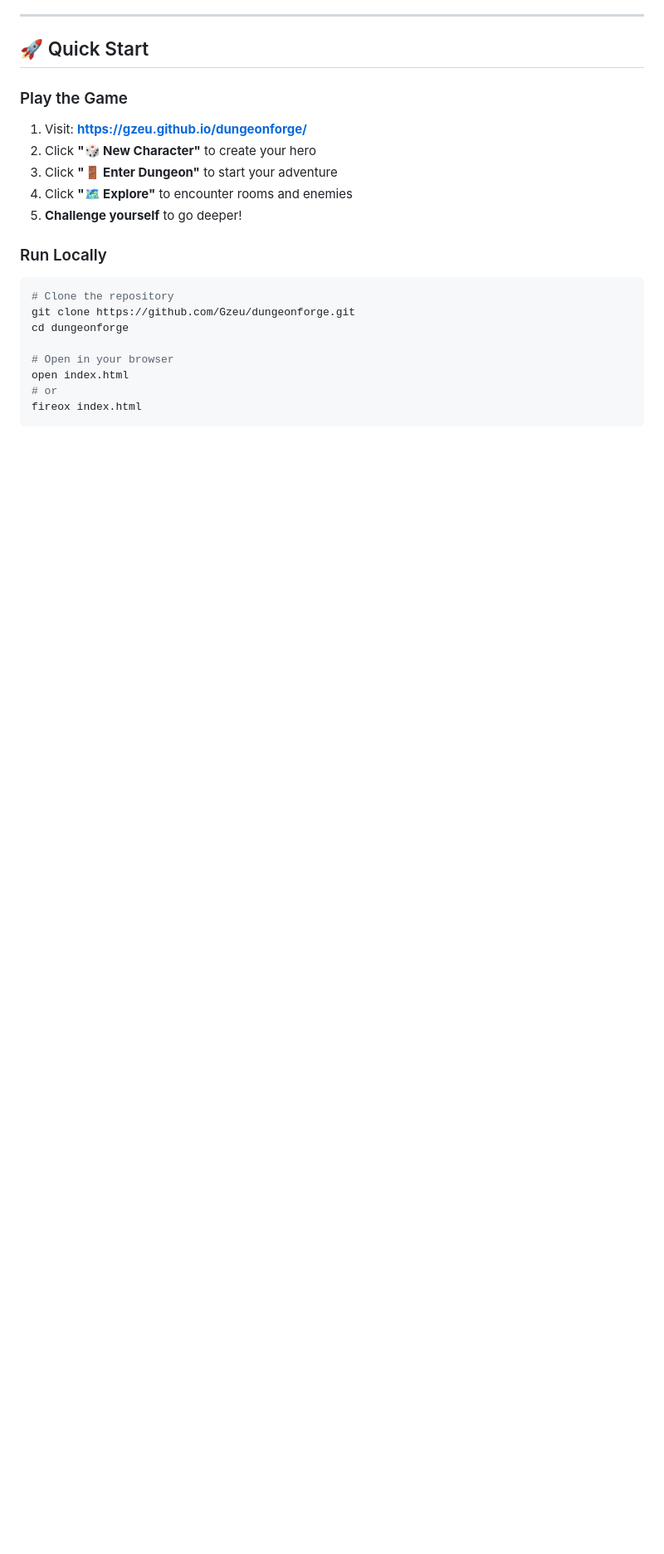
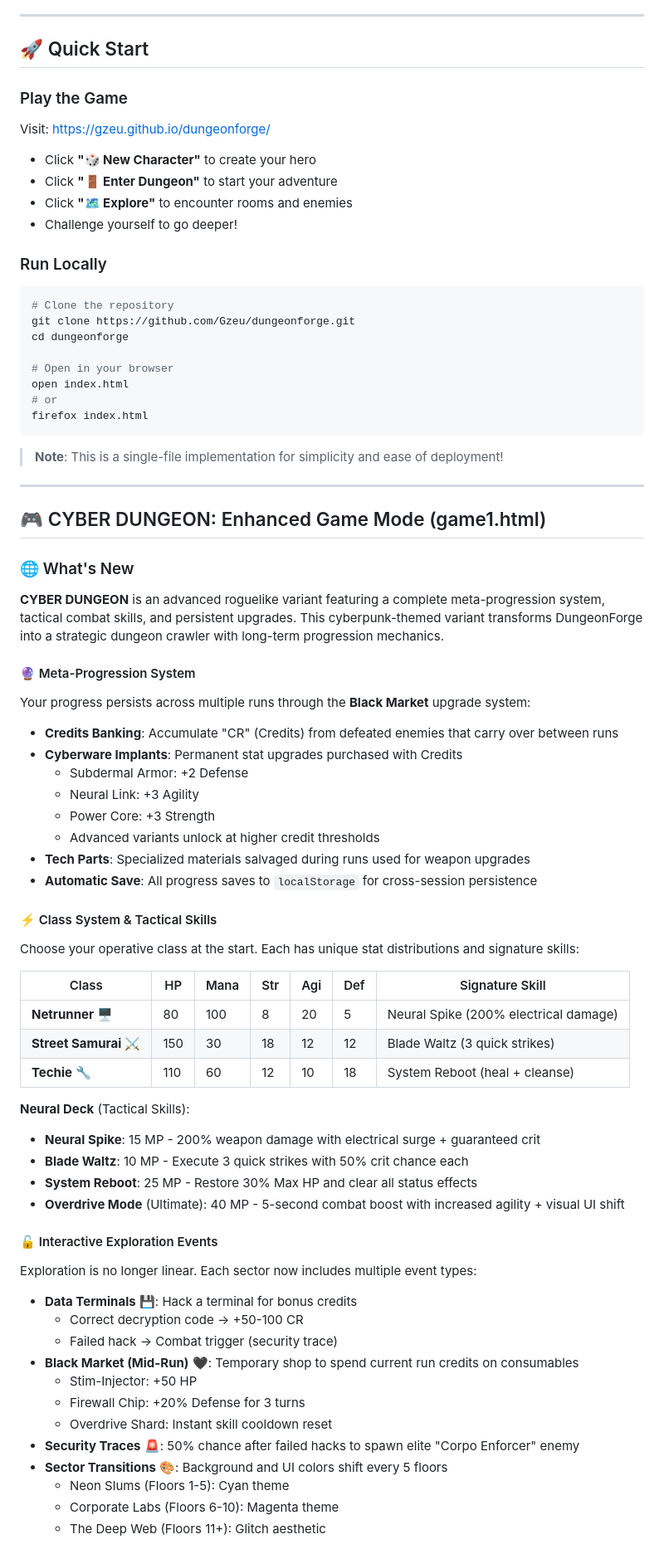
Before and after one commit to Gzeu/dungeonforge, a Markdown page: README.md, the part around one of its changes. Shown at 83% size. Drawn GitHub-style; blank space fills up the shorter version.

````diff
--- a/README.md
+++ b/README.md
@@ -32,13 +32,16 @@
 ## 🚀 Quick Start
 
 ### Play the Game
-1. Visit: **[https://gzeu.github.io/dungeonforge/](https://gzeu.github.io/dungeonforge/)**
-2. Click **"🎲 New Character"** to create your hero
-3. Click **"🚪 Enter Dungeon"** to start your adventure
-4. Click **"🗺️ Explore"** to encounter rooms and enemies
-5. **Challenge yourself** to go deeper!
+
+Visit: [https://gzeu.github.io/dungeonforge/](https://gzeu.github.io/dungeonforge/)
+
+- Click **"🎲 New Character"** to create your hero
+- Click **"🚪 Enter Dungeon"** to start your adventure
+- Click **"🗺️ Explore"** to encounter rooms and enemies
+- Challenge yourself to go deeper!
 
 ### Run Locally
+
 ```bash
 # Clone the repository
 git clone https://github.com/Gzeu/dungeonforge.git
@@ -47,5 +50,62 @@ cd dungeonforge
 # Open in your browser
 open index.html
 # or
-fireox index.html
+firefox index.html
 ```
+
+> **Note**: This is a single-file implementation for simplicity and ease of deployment!
+
+---
+
+## 🎮 CYBER DUNGEON: Enhanced Game Mode (game1.html)
+
+### 🌐 What's New
+
+**CYBER DUNGEON** is an advanced roguelike variant featuring a complete meta-progression system, tactical combat skills, and persistent upgrades. This cyberpunk-themed variant transforms DungeonForge into a strategic dungeon crawler with long-term progression mechanics.
+
+#### 🔮 Meta-Progression System
+
+Your progress persists across multiple runs through the **Black Market** upgrade system:
+
+- **Credits Banking**: Accumulate "CR" (Credits) from defeated enemies that carry over between runs
+- **Cyberware Implants**: Permanent stat upgrades purchased with Credits
+  - Subdermal Armor: +2 Defense
+  - Neural Link: +3 Agility
+  - Power Core: +3 Strength
+  - Advanced variants unlock at higher credit thresholds
+- **Tech Parts**: Specialized materials salvaged during runs used for weapon upgrades
+- **Automatic Save**: All progress saves to `localStorage` for cross-session persistence
+
+#### ⚡ Class System & Tactical Skills
+
+Choose your operative class at the start. Each has unique stat distributions and signature skills:
+
+| Class | HP | Mana | Str | Agi | Def | Signature Skill |
+|-------|----|----|-----|-----|-----|------|
+| **Netrunner** 🖥️ | 80 | 100 | 8 | 20 | 5 | Neural Spike (200% electrical damage) |
+| **Street Samurai** ⚔️ | 150 | 30 | 18 | 12 | 12 | Blade Waltz (3 quick strikes) |
+| **Techie** 🔧 | 110 | 60 | 12 | 10 | 18 | System Reboot (heal + cleanse) |
+
+**Neural Deck** (Tactical Skills):
+- **Neural Spike**: 15 MP - 200% weapon damage with electrical surge + guaranteed crit
+- **Blade Waltz**: 10 MP - Execute 3 quick strikes with 50% crit chance each
+- **System Reboot**: 25 MP - Restore 30% Max HP and clear all status effects
+- **Overdrive Mode** (Ultimate): 40 MP - 5-second combat boost with increased agility + visual UI shift
+
+#### 🔓 Interactive Exploration Events
+
+Exploration is no longer linear. Each sector now includes multiple event types:
+
+- **Data Terminals** 💾: Hack a terminal for bonus credits
+  - Correct decryption code → +50-100 CR
+  - Failed hack → Combat trigger (security trace)
+- **Black Market (Mid-Run)** 🖤: Temporary shop to spend current run credits on consumables
+  - Stim-Injector: +50 HP
+  - Firewall Chip: +20% Defense for 3 turns
+  - Overdrive Shard: Instant skill cooldown reset
+- **Security Traces** 🚨: 50% chance after failed hacks to spawn elite "Corpo Enforcer" enemy
+- **Sector Transitions** 🎨: Background and UI colors shift every 5 floors
+  - Neon Slums (Floors 1-5): Cyan theme
+  - Corporate Labs (Floors 6-10): Magenta theme
+  - The Deep Web (Floors 11+): Glitch aesthetic
+
````
Also changed, not shown: other parts of README.md (+78 -29 lines).
